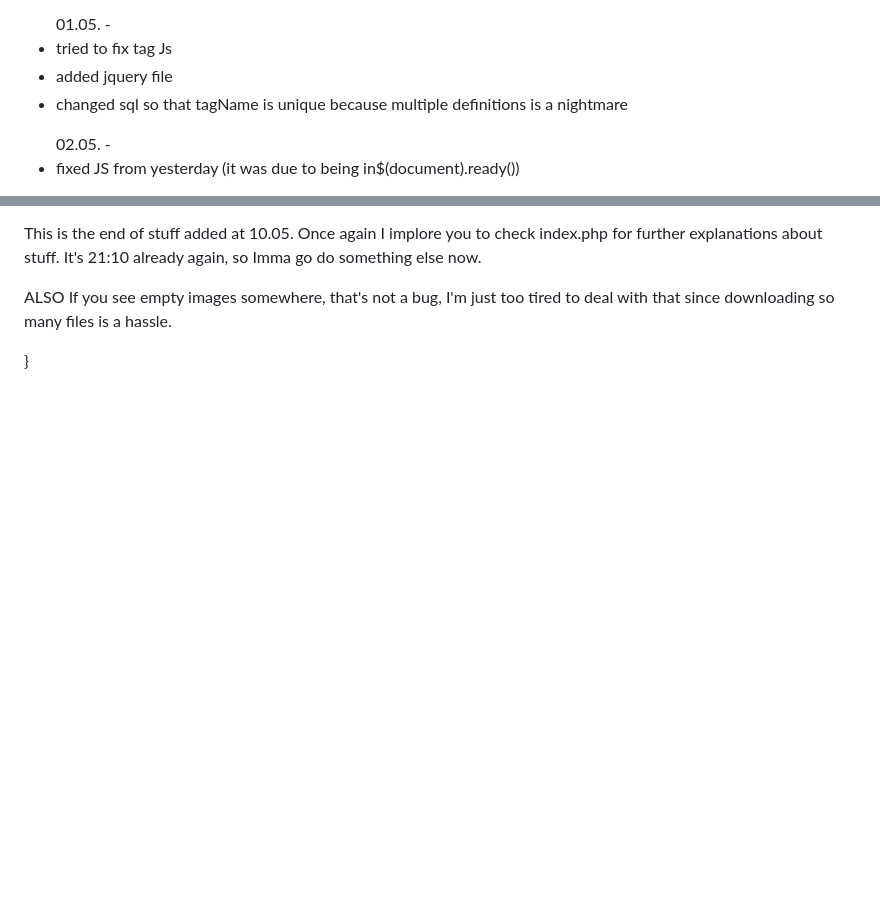
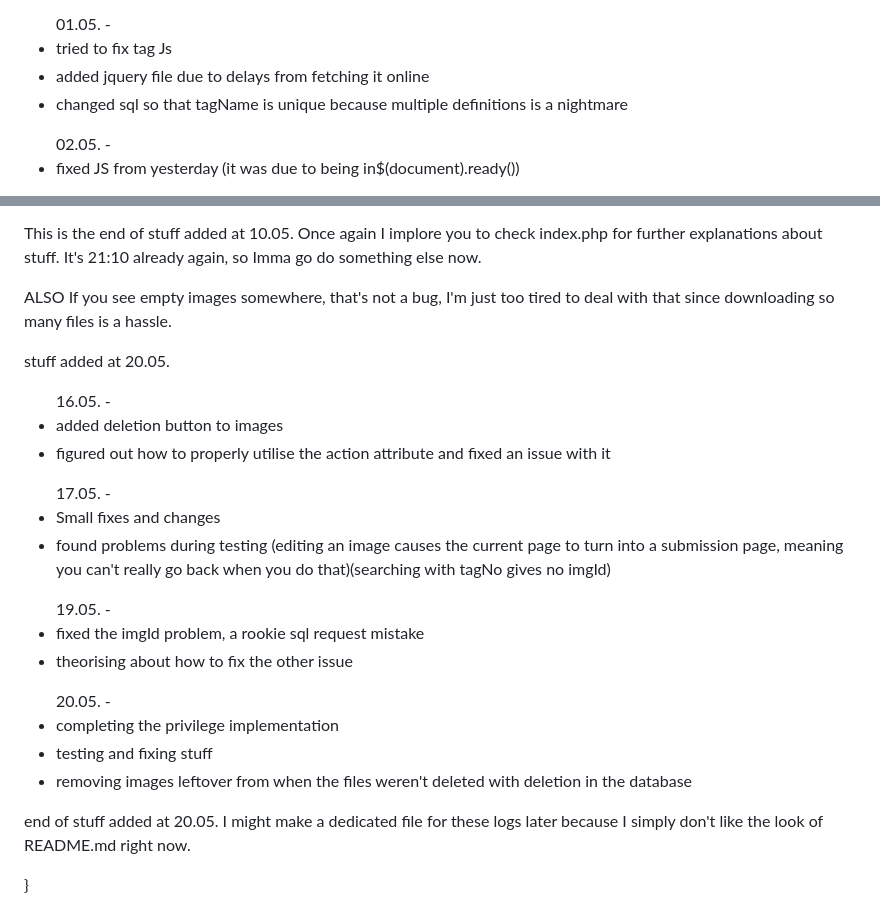
Before and after one commit to GabRab/I3C_Projekt, a Markdown page: README.md, 2 parts joined by grey strips. Drawn GitHub-style; blank space fills up the shorter version.

```diff
--- a/README.md
+++ b/README.md
@@ -65,7 +65,7 @@ gab{
 <p>everything after this point was added 10.05. because I didn't have time to send it every day, more info can be found in index.php where I initially make my notes before putting them here</p>
 <ul>
 01.05. - <li>tried to fix tag Js</li>
-        <li>added jquery file</li>
+        <li>added jquery file due to delays from fetching it online</li>
         <li>changed sql so that tagName is unique because multiple definitions is a nightmare</li>
 </ul>
 <ul>
@@ -104,4 +104,24 @@ gab{
 </ul>
 <p>This is the end of stuff added at 10.05. Once again I implore you to check index.php for further explanations about stuff. It's 21:10 already again, so Imma go do something else now.</p>
 <p>ALSO If you see empty images somewhere, that's not a bug, I'm just too tired to deal with that since downloading so many files is a hassle.</p>
+
+<p> stuff added at 20.05.</p>
+<ul>
+16.05. - <li>added deletion button to images</li>
+         <li>figured out how to properly utilise the action attribute and fixed an issue with it</li>
+</ul>
+<ul>
+17.05. - <li>Small fixes and changes</li>
+         <li>found problems during testing (editing an image causes the current page to turn into a submission page, meaning you can't really go back when you do that)(searching with tagNo gives no imgId)</li>
+</ul>
+<ul>
+19.05. - <li>fixed the imgId problem, a rookie sql request mistake</li>
+         <li>theorising about how to fix the other issue </li>
+</ul>
+<ul>
+20.05. - <li>completing the privilege implementation</li>
+         <li>testing and fixing stuff</li>
+         <li>removing images leftover from when the files weren't deleted with deletion in the database</li>
+</ul>
+<p>end of stuff added at 20.05. I might make a dedicated file for these logs later because I simply don't like the look of README.md right now.</p>
 }
```
Also changed, not shown: other parts of README.md (+1 -2 lines).
